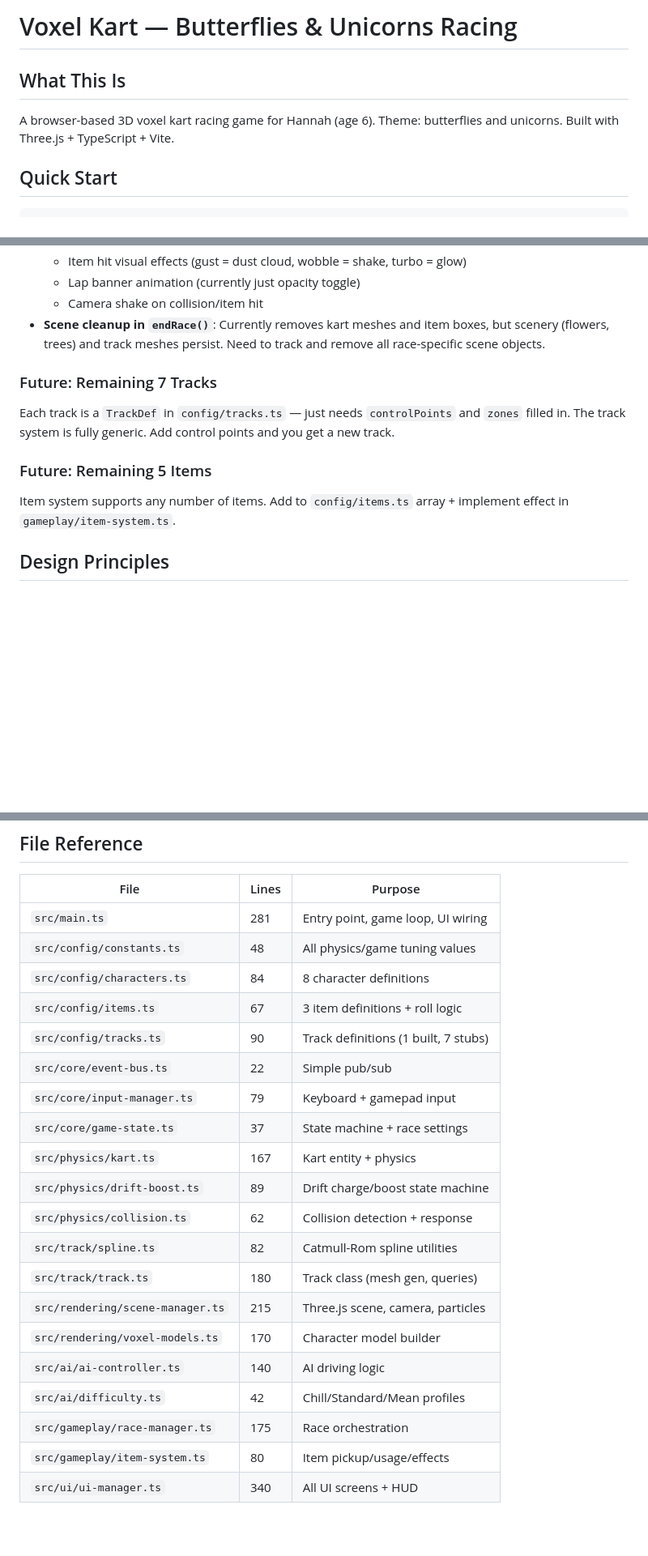
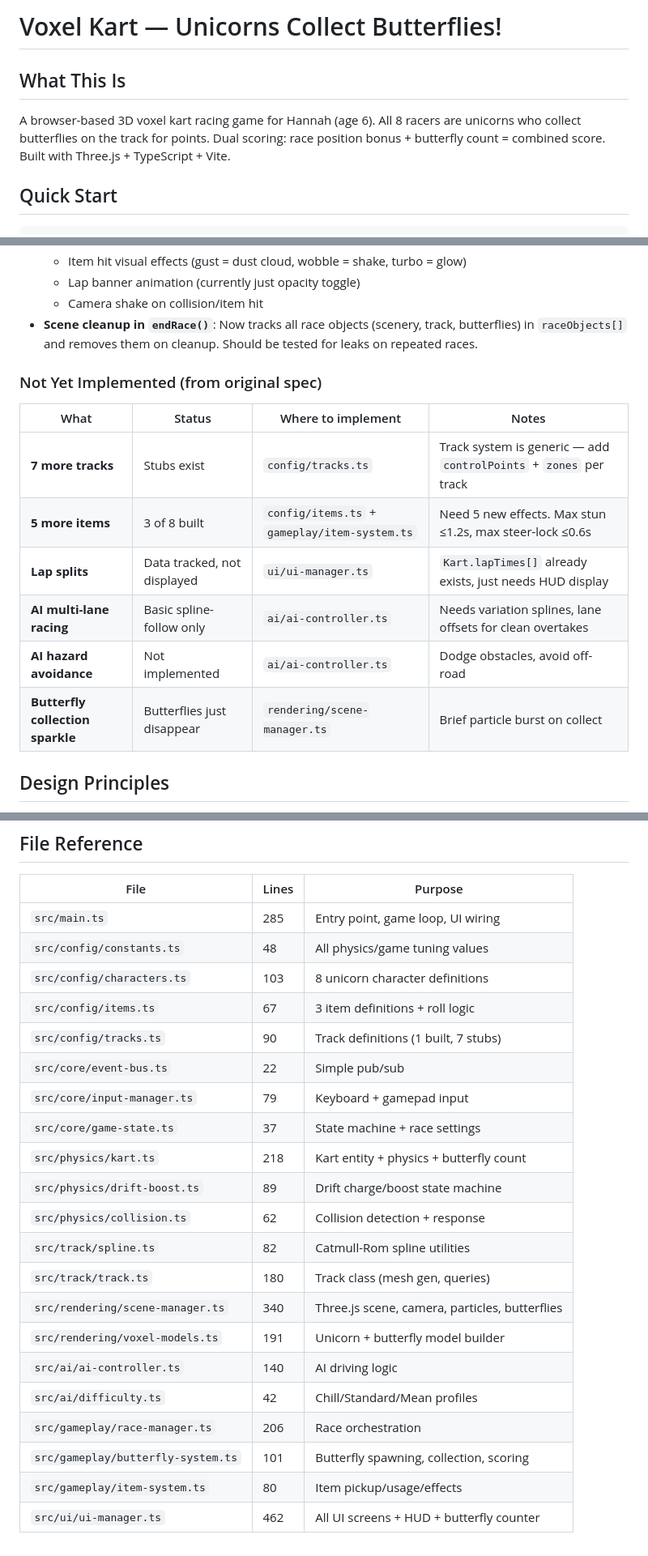
Before and after one commit to iOvergaard/Unikart, a Markdown page: CLAUDE.md, 3 parts joined by grey strips. Shown at 81% size. GitHub-like rendering; blank space fills up the shorter version.

```diff
--- a/CLAUDE.md
+++ b/CLAUDE.md
@@ -1,8 +1,8 @@
-# Voxel Kart — Butterflies & Unicorns Racing
+# Voxel Kart — Unicorns Collect Butterflies!
 
 ## What This Is
 
-A browser-based 3D voxel kart racing game for Hannah (age 6). Theme: butterflies and unicorns. Built with Three.js + TypeScript + Vite.
+A browser-based 3D voxel kart racing game for Hannah (age 6). All 8 racers are unicorns who collect butterflies on the track for points. Dual scoring: race position bonus + butterfly count = combined score. Built with Three.js + TypeScript + Vite.
 
 ## Quick Start
 
@@ -127,13 +155,18 @@ Position-weighted distribution: last place gets ~3× more Turbo Gifts than first
   - Item hit visual effects (gust = dust cloud, wobble = shake, turbo = glow)
   - Lap banner animation (currently just opacity toggle)
   - Camera shake on collision/item hit
-- **Scene cleanup in `endRace()`**: Currently removes kart meshes and item boxes, but scenery (flowers, trees) and track meshes persist. Need to track and remove all race-specific scene objects.
+- **Scene cleanup in `endRace()`**: Now tracks all race objects (scenery, track, butterflies) in `raceObjects[]` and removes them on cleanup. Should be tested for leaks on repeated races.
 
-### Future: Remaining 7 Tracks
-Each track is a `TrackDef` in `config/tracks.ts` — just needs `controlPoints` and `zones` filled in. The track system is fully generic. Add control points and you get a new track.
+### Not Yet Implemented (from original spec)
 
-### Future: Remaining 5 Items
-Item system supports any number of items. Add to `config/items.ts` array + implement effect in `gameplay/item-system.ts`.
+| What | Status | Where to implement | Notes |
+|------|--------|-------------------|-------|
+| **7 more tracks** | Stubs exist | `config/tracks.ts` | Track system is generic — add `controlPoints` + `zones` per track |
+| **5 more items** | 3 of 8 built | `config/items.ts` + `gameplay/item-system.ts` | Need 5 new effects. Max stun ≤1.2s, max steer-lock ≤0.6s |
+| **Lap splits** | Data tracked, not displayed | `ui/ui-manager.ts` | `Kart.lapTimes[]` already exists, just needs HUD display |
+| **AI multi-lane racing** | Basic spline-follow only | `ai/ai-controller.ts` | Needs variation splines, lane offsets for clean overtakes |
+| **AI hazard avoidance** | Not implemented | `ai/ai-controller.ts` | Dodge obstacles, avoid off-road |
+| **Butterfly collection sparkle** | Butterflies just disappear | `rendering/scene-manager.ts` | Brief particle burst on collect |
 
 ## Design Principles
 - **6-year-old friendly**: fast but readable speed, forgiving wall physics (bounce, never stop), mild item effects (max stun 1.2s), bright colours
@@ -146,23 +179,24 @@ Item system supports any number of items. Add to `config/items.ts` array + imple
 
 | File | Lines | Purpose |
 |------|-------|---------|
-| `src/main.ts` | 281 | Entry point, game loop, UI wiring |
+| `src/main.ts` | 285 | Entry point, game loop, UI wiring |
 | `src/config/constants.ts` | 48 | All physics/game tuning values |
-| `src/config/characters.ts` | 84 | 8 character definitions |
+| `src/config/characters.ts` | 103 | 8 unicorn character definitions |
 | `src/config/items.ts` | 67 | 3 item definitions + roll logic |
 | `src/config/tracks.ts` | 90 | Track definitions (1 built, 7 stubs) |
 | `src/core/event-bus.ts` | 22 | Simple pub/sub |
 | `src/core/input-manager.ts` | 79 | Keyboard + gamepad input |
 | `src/core/game-state.ts` | 37 | State machine + race settings |
-| `src/physics/kart.ts` | 167 | Kart entity + physics |
+| `src/physics/kart.ts` | 218 | Kart entity + physics + butterfly count |
 | `src/physics/drift-boost.ts` | 89 | Drift charge/boost state machine |
 | `src/physics/collision.ts` | 62 | Collision detection + response |
 | `src/track/spline.ts` | 82 | Catmull-Rom spline utilities |
 | `src/track/track.ts` | 180 | Track class (mesh gen, queries) |
-| `src/rendering/scene-manager.ts` | 215 | Three.js scene, camera, particles |
-| `src/rendering/voxel-models.ts` | 170 | Character model builder |
+| `src/rendering/scene-manager.ts` | 340 | Three.js scene, camera, particles, butterflies |
+| `src/rendering/voxel-models.ts` | 191 | Unicorn + butterfly model builder |
 | `src/ai/ai-controller.ts` | 140 | AI driving logic |
 | `src/ai/difficulty.ts` | 42 | Chill/Standard/Mean profiles |
-| `src/gameplay/race-manager.ts` | 175 | Race orchestration |
+| `src/gameplay/race-manager.ts` | 206 | Race orchestration |
+| `src/gameplay/butterfly-system.ts` | 101 | Butterfly spawning, collection, scoring |
 | `src/gameplay/item-system.ts` | 80 | Item pickup/usage/effects |
-| `src/ui/ui-manager.ts` | 340 | All UI screens + HUD |
+| `src/ui/ui-manager.ts` | 462 | All UI screens + HUD + butterfly counter |
```
Also changed, not shown: other parts of CLAUDE.md (+44 -16 lines).
